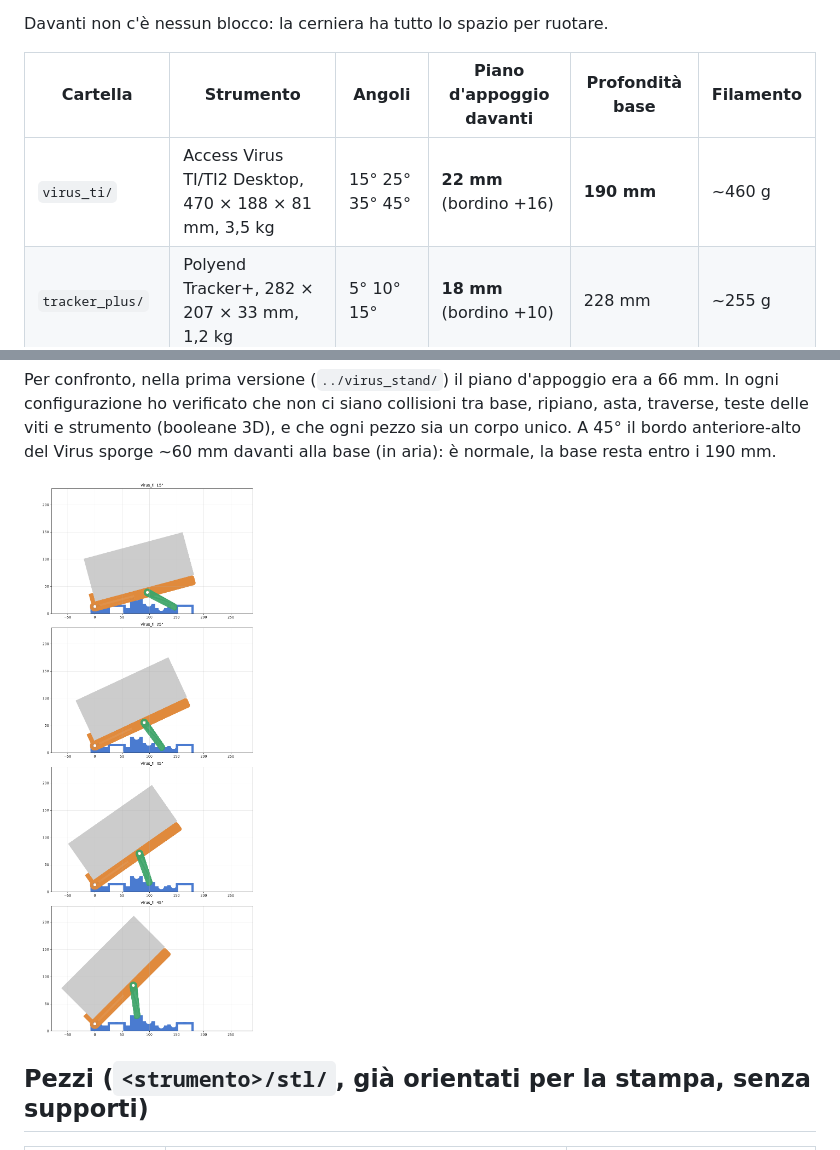
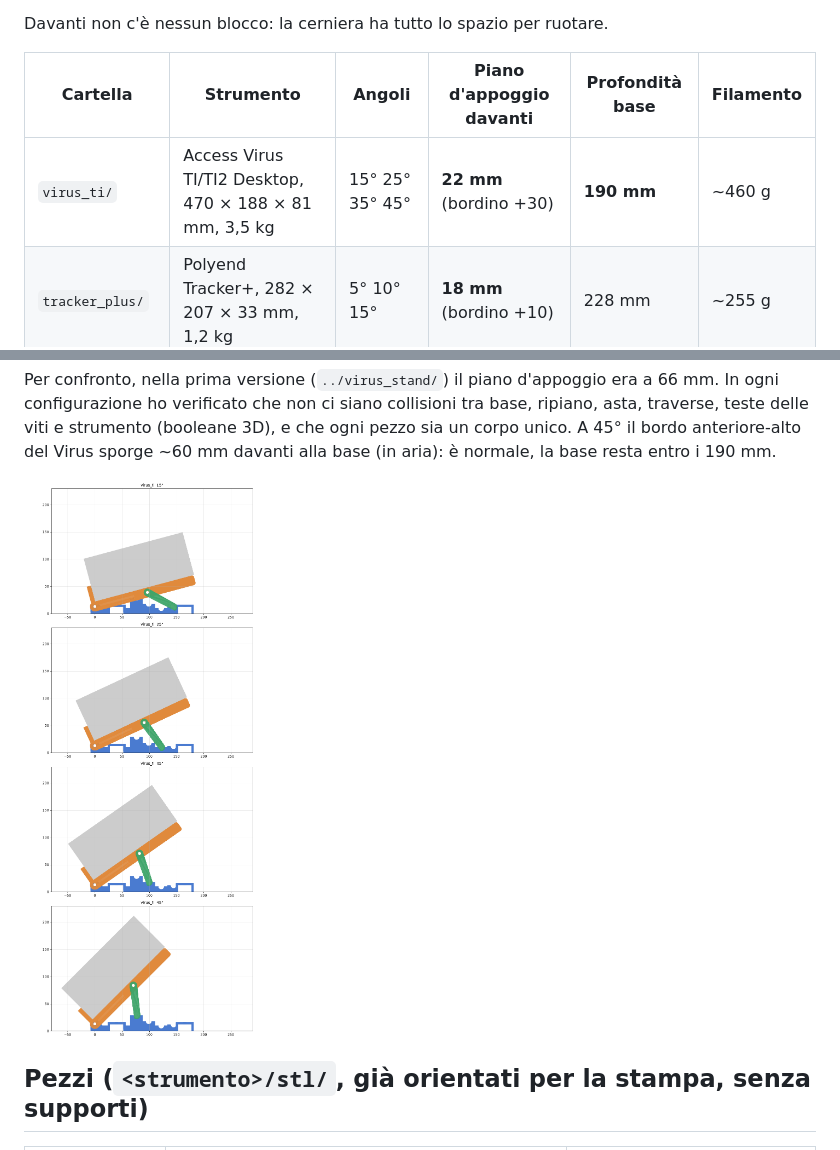
Before and after one commit to raffaelerasini/stand-generator, a Markdown page: README.md, 2 parts joined by grey strips. Rendered like a GitHub page; pictures changed too: virus_ti/preview/vista_laterale.png.

Commit message:
Aggiorna le dimensioni del lip e modifica le specifiche nel README; aggiorna le immagini e i file STL per il supporto inclinabile

```diff
--- a/README.md
+++ b/README.md
@@ -9,7 +9,7 @@ Davanti non c'è nessun blocco: la cerniera ha tutto lo spazio per ruotare.
 
 | Cartella | Strumento | Angoli | Piano d'appoggio davanti | Profondità base | Filamento |
 |---|---|---|---|---|---|
-| `virus_ti/` | Access Virus TI/TI2 Desktop, 470 × 188 × 81 mm, 3,5 kg | 15° 25° 35° 45° | **22 mm** (bordino +16) | **190 mm** | ~460 g |
+| `virus_ti/` | Access Virus TI/TI2 Desktop, 470 × 188 × 81 mm, 3,5 kg | 15° 25° 35° 45° | **22 mm** (bordino +30) | **190 mm** | ~460 g |
 | `tracker_plus/` | Polyend Tracker+, 282 × 207 × 33 mm, 1,2 kg | 5° 10° 15° | **18 mm** (bordino +10) | 228 mm | ~255 g |
 | `launchpad_pro/` | Novation Launchpad Pro MK3, 268 × 268 × 18 mm, ~1 kg | 5° 10° 15° | **18 mm** (bordino +8) | 228 mm | ~255 g |
 
```
Also changed, not shown: virus_ti/preview/assemblaggio.png, 2 other files.
